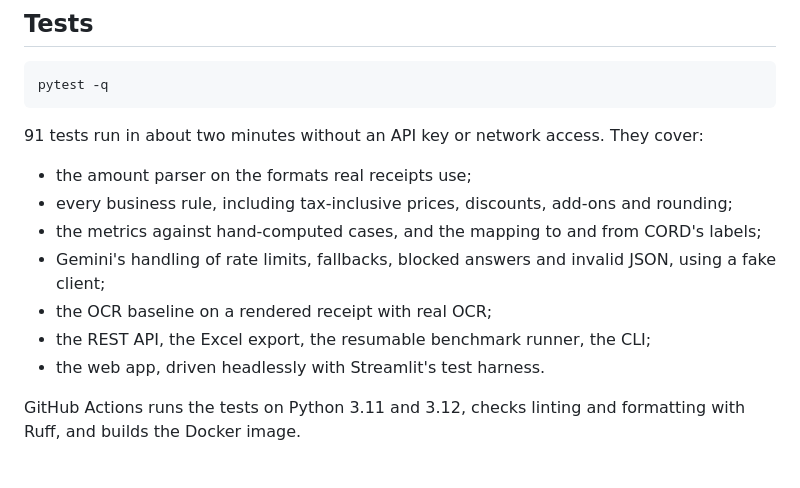
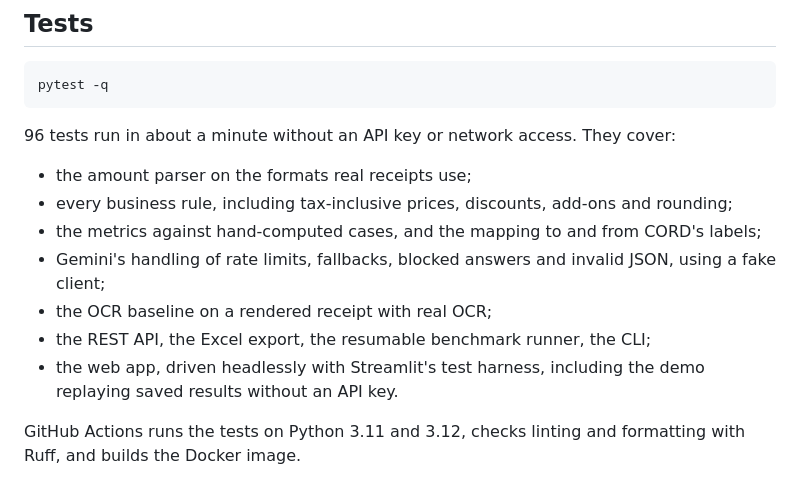
Before and after one commit to amnanazir101-maker/invoiceiq, a Markdown page: README.md, the part around one of its changes. GitHub-like rendering.

````diff
--- a/README.md
+++ b/README.md
@@ -240,7 +260,7 @@ tests/               offline test suite (no API key or network)
 pytest -q
 ```
 
-91 tests run in about two minutes without an API key or network access. They cover:
+96 tests run in about a minute without an API key or network access. They cover:
 
 - the amount parser on the formats real receipts use;
 - every business rule, including tax-inclusive prices, discounts, add-ons and rounding;
@@ -249,7 +269,8 @@ pytest -q
   client;
 - the OCR baseline on a rendered receipt with real OCR;
 - the REST API, the Excel export, the resumable benchmark runner, the CLI;
-- the web app, driven headlessly with Streamlit's test harness.
+- the web app, driven headlessly with Streamlit's test harness, including the demo replaying
+  saved results without an API key.
 
 GitHub Actions runs the tests on Python 3.11 and 3.12, checks linting and formatting with
 Ruff, and builds the Docker image.
````
Also changed, not shown: other parts of README.md (+20 -0 lines), docs/review-screen.png, 11 other files.
